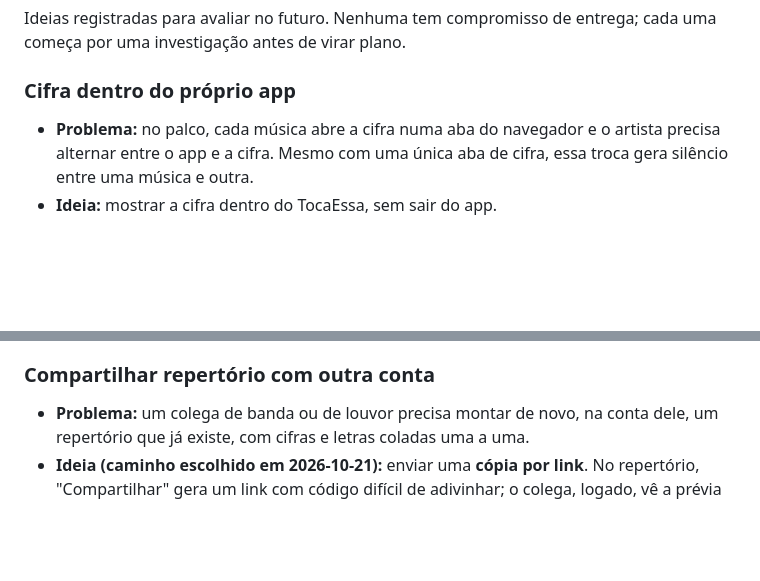
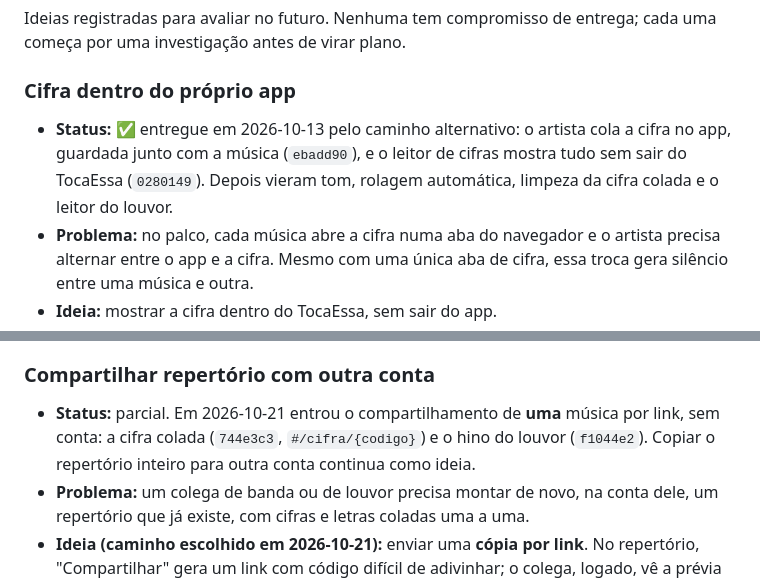
Before and after one commit to advairjunior/TocaEssaApp, a Markdown page: PLANO_IMPLEMENTACAO.md, 2 parts joined by grey strips. Drawn GitHub-style; blank space fills up the shorter version.

Commit message:
docs: marcar cifra no app e compartilhar música no banco de ideias
Co-Authored-By: Claude Opus 5.5 <noreply@anthropic.com>

```diff
--- a/PLANO_IMPLEMENTACAO.md
+++ b/PLANO_IMPLEMENTACAO.md
@@ -67,6 +67,10 @@ cada uma começa por uma investigação antes de virar plano.
 
 ### Cifra dentro do próprio app
 
+- **Status:** ✅ entregue em 2026-10-13 pelo caminho alternativo: o artista
+  cola a cifra no app, guardada junto com a música (`ebadd90`), e o leitor
+  de cifras mostra tudo sem sair do TocaEssa (`0280149`). Depois vieram
+  tom, rolagem automática, limpeza da cifra colada e o leitor do louvor.
 - **Problema:** no palco, cada música abre a cifra numa aba do navegador e o
   artista precisa alternar entre o app e a cifra. Mesmo com uma única aba de
   cifra, essa troca gera silêncio entre uma música e outra.
@@ -161,6 +165,10 @@ cada uma começa por uma investigação antes de virar plano.
 
 ### Compartilhar repertório com outra conta
 
+- **Status:** parcial. Em 2026-10-21 entrou o compartilhamento de **uma**
+  música por link, sem conta: a cifra colada (`744e3c3`, `#/cifra/{codigo}`)
+  e o hino do louvor (`f1044e2`). Copiar o repertório inteiro para outra
+  conta continua como ideia.
 - **Problema:** um colega de banda ou de louvor precisa montar de novo, na
   conta dele, um repertório que já existe, com cifras e letras coladas uma a
   uma.
```
